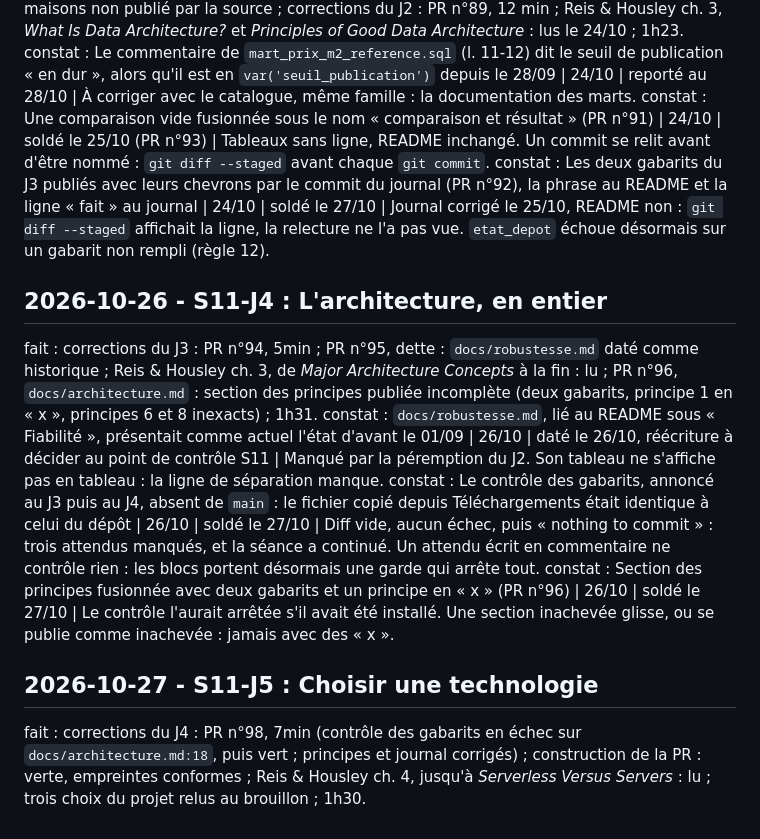
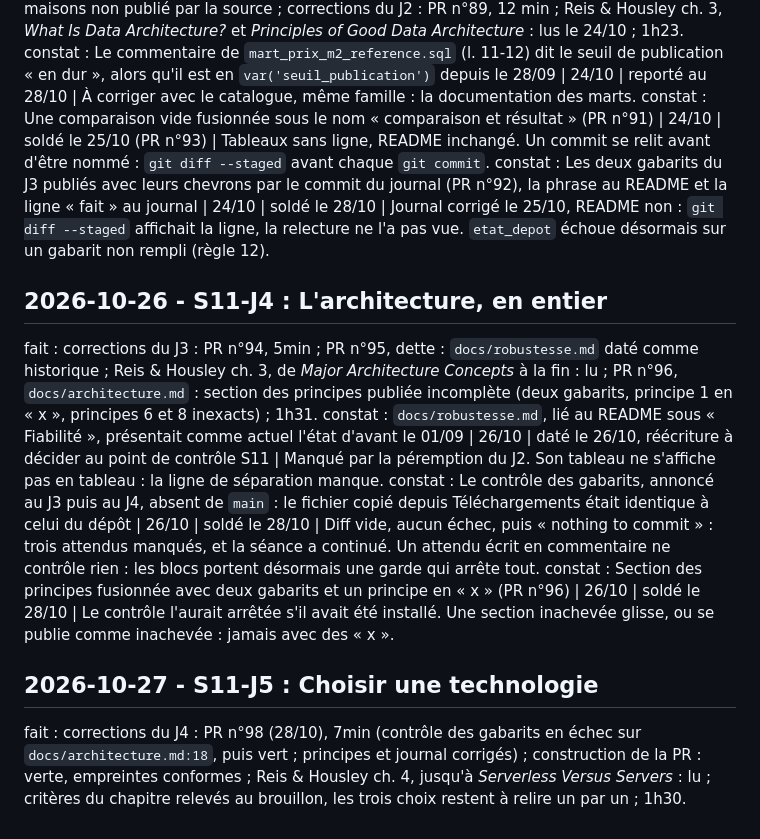
Before and after one commit to matthiasbrz/collateral-lab, a Markdown page: JOURNAL.md, the part around the change. Rendered like a GitHub page.

Commit message:
docs: corrections du J5 (dates des constats, brouillon)

```diff
--- a/JOURNAL.md
+++ b/JOURNAL.md
@@ -457,13 +457,13 @@ fait : Reis & Housley ch. 2 lu en entier ; PR n°86, `docs/cycle-de-vie.md` : de
 fait : PR n°90, protocole de validation externe : tolérance ±10 %, trois cellules et fenêtre déclarées, commit de 16:41 poussé avant toute lecture des notaires (PR fusionnée à 16:54) ; PR n°93 (25/10), comparaison au dossier de presse 2025 des notaires (base Perval, ventes du 01/07/2024 au 30/06/2025, fenêtre du projet à fin juin 2025) : 2 sur 2 cellules comparables dans la tolérance (Rouen, appartements -0,0 % ; Le Havre, appartements +1,8 %), Le Havre maisons non publié par la source ; corrections du J2 : PR n°89, 12 min ; Reis & Housley ch. 3, *What Is Data Architecture?* et *Principles of Good Data Architecture* : lus le 24/10 ; 1h23.
 constat : Le commentaire de `mart_prix_m2_reference.sql` (l. 11-12) dit le seuil de publication « en dur », alors qu'il est en `var('seuil_publication')` depuis le 28/09 | 24/10 | reporté au 28/10 | À corriger avec le catalogue, même famille : la documentation des marts.
 constat : Une comparaison vide fusionnée sous le nom « comparaison et résultat » (PR n°91) | 24/10 | soldé le 25/10 (PR n°93) | Tableaux sans ligne, README inchangé. Un commit se relit avant d'être nommé : `git diff --staged` avant chaque `git commit`.
-constat : Les deux gabarits du J3 publiés avec leurs chevrons par le commit du journal (PR n°92), la phrase au README et la ligne « fait » au journal | 24/10 | soldé le 27/10 | Journal corrigé le 25/10, README non : `git diff --staged` affichait la ligne, la relecture ne l'a pas vue. `etat_depot` échoue désormais sur un gabarit non rempli (règle 12).
+constat : Les deux gabarits du J3 publiés avec leurs chevrons par le commit du journal (PR n°92), la phrase au README et la ligne « fait » au journal | 24/10 | soldé le 28/10 | Journal corrigé le 25/10, README non : `git diff --staged` affichait la ligne, la relecture ne l'a pas vue. `etat_depot` échoue désormais sur un gabarit non rempli (règle 12).
 
 ## 2026-10-26 - S11-J4 : L'architecture, en entier
 fait : corrections du J3 : PR n°94, 5min ; PR n°95, dette : `docs/robustesse.md` daté comme historique ; Reis & Housley ch. 3, de *Major Architecture Concepts* à la fin : lu ; PR n°96, `docs/architecture.md` : section des principes publiée incomplète (deux gabarits, principe 1 en « x », principes 6 et 8 inexacts) ; 1h31.
 constat : `docs/robustesse.md`, lié au README sous « Fiabilité », présentait comme actuel l'état d'avant le 01/09 | 26/10 | daté le 26/10, réécriture à décider au point de contrôle S11 | Manqué par la péremption du J2. Son tableau ne s'affiche pas en tableau : la ligne de séparation manque.
-constat : Le contrôle des gabarits, annoncé au J3 puis au J4, absent de `main` : le fichier copié depuis Téléchargements était identique à celui du dépôt | 26/10 | soldé le 27/10 | Diff vide, aucun échec, puis « nothing to commit » : trois attendus manqués, et la séance a continué. Un attendu écrit en commentaire ne contrôle rien : les blocs portent désormais une garde qui arrête tout.
-constat : Section des principes fusionnée avec deux gabarits et un principe en « x » (PR n°96) | 26/10 | soldé le 27/10 | Le contrôle l'aurait arrêtée s'il avait été installé. Une section inachevée glisse, ou se publie comme inachevée : jamais avec des « x ».
+constat : Le contrôle des gabarits, annoncé au J3 puis au J4, absent de `main` : le fichier copié depuis Téléchargements était identique à celui du dépôt | 26/10 | soldé le 28/10 | Diff vide, aucun échec, puis « nothing to commit » : trois attendus manqués, et la séance a continué. Un attendu écrit en commentaire ne contrôle rien : les blocs portent désormais une garde qui arrête tout.
+constat : Section des principes fusionnée avec deux gabarits et un principe en « x » (PR n°96) | 26/10 | soldé le 28/10 | Le contrôle l'aurait arrêtée s'il avait été installé. Une section inachevée glisse, ou se publie comme inachevée : jamais avec des « x ».
 
 ## 2026-10-27 - S11-J5 : Choisir une technologie
-fait : corrections du J4 : PR n°98, 7min (contrôle des gabarits en échec sur `docs/architecture.md:18`, puis vert ; principes et journal corrigés) ; construction de la PR : verte, empreintes conformes ; Reis & Housley ch. 4, jusqu'à *Serverless Versus Servers* : lu ; trois choix du projet relus au brouillon ; 1h30.
+fait : corrections du J4 : PR n°98 (28/10), 7min (contrôle des gabarits en échec sur `docs/architecture.md:18`, puis vert ; principes et journal corrigés) ; construction de la PR : verte, empreintes conformes ; Reis & Housley ch. 4, jusqu'à *Serverless Versus Servers* : lu ; critères du chapitre relevés au brouillon, les trois choix restent à relire un par un ; 1h30.
```
